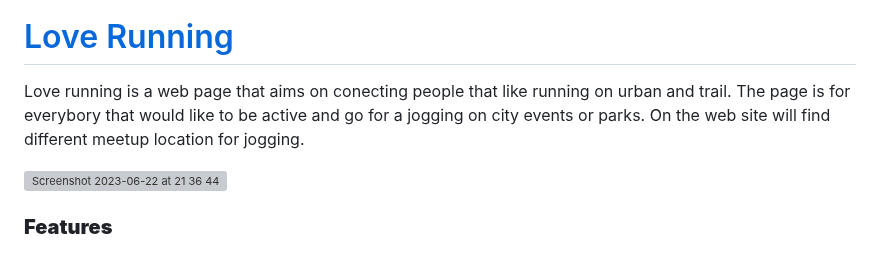
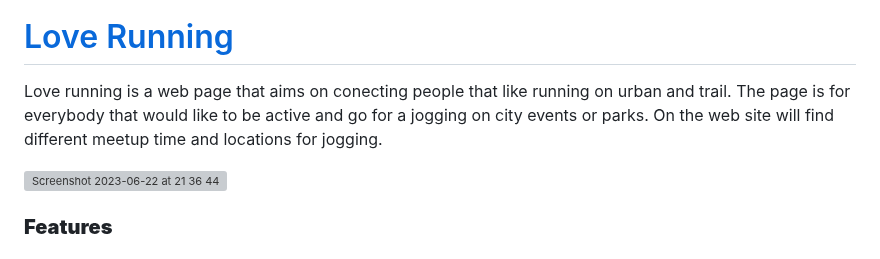
Before and after one commit to Vinniciuslopes/love-running, a Markdown page: README.md, the part around the change. GitHub-like rendering; grey boxes are pictures that could not be loaded.

```diff
--- a/README.md
+++ b/README.md
@@ -2,7 +2,7 @@
 
 # [Love Running ](https://vinniciuslopes.github.io/love-running/)
 
-Love running is a web page that aims on conecting people that like running on urban and trail. The page is for everybory that would like to be active and go for a jogging on city events or parks. On the web site will find different meetup location for jogging.
+Love running is a web page that aims on conecting people that like running on urban and trail. The page is for everybody that would like to be active and go for a jogging on city events or parks. On the web site will find different meetup time and locations for jogging.
 
 ![Screenshot 2023-06-22 at 21 36 44](https://github.com/Vinniciuslopes/love-running/assets/131663952/fcb05c8d-f095-4ec3-9cfc-01c3d6f9ae0b)
 ### **Features**
```
